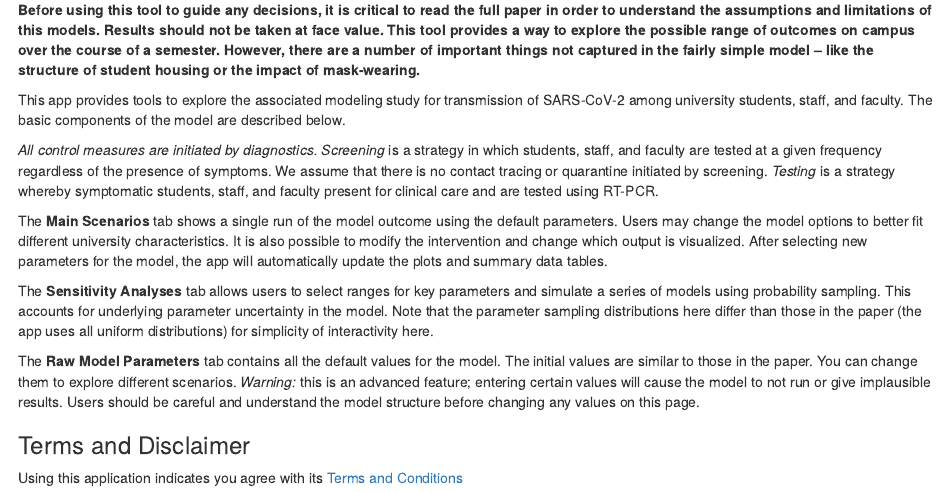
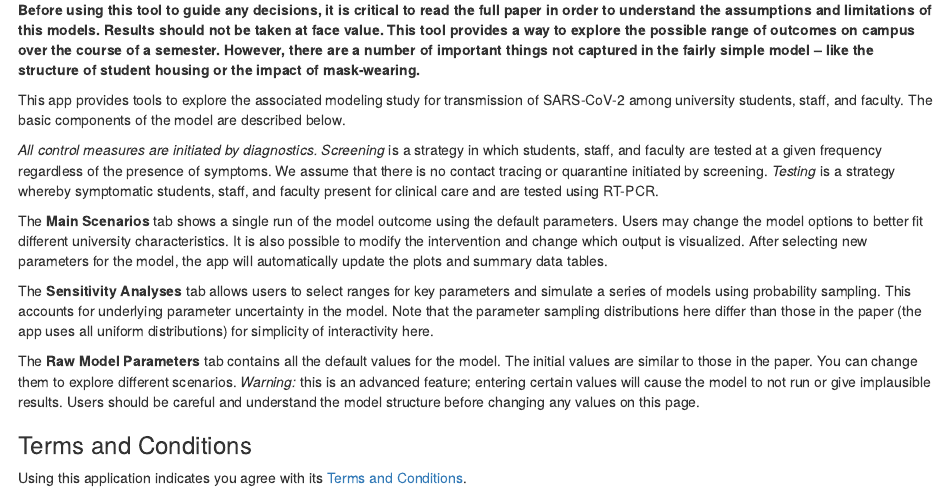
Before and after one commit to lopmanlab/covid_campus_model, an R Markdown document (shiny/app/introductionText.Rmd): the page in a window 1100 px wide, from 230 px down. Rendered offline with R 4.5, knitr and Pandoc, with nearby package versions.

Commit message:
Minor text edits

```diff
--- a/shiny/app/introductionText.Rmd
+++ b/shiny/app/introductionText.Rmd
@@ -18,7 +18,7 @@ The **Sensitivity Analyses** tab allows users to select ranges for key parameter
 
 The **Raw Model Parameters** tab contains all the default values for the model. The initial values are similar to those in the paper. You can change them to explore different scenarios. *Warning:* this is an advanced feature; entering certain values will cause the model to not run or give implausible results. Users should be careful and understand the model structure before changing any values on this page.
 
-### Terms and Disclaimer
+### Terms and Conditions
 
 
-Using this application indicates you agree with its [Terms and Conditions](TERMS OF USE AND DISCLAIMER.pdf)
+Using this application indicates you agree with its [Terms and Conditions](TERMSOFUSEANDDISCLAIMER.pdf).
```
Also changed, not shown: shiny/app/disclaimerText.Rmd (+1 -1 lines), shiny/app/server.R (+1 -1 lines), shiny/app/www/TERMSOFUSEANDDISCLAIMER.pdf (renamed from shiny/app/www/TERMS OF USE AND DISCLAIMER.pdf).
